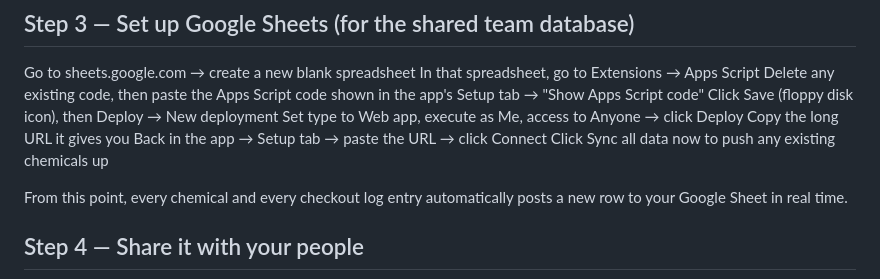
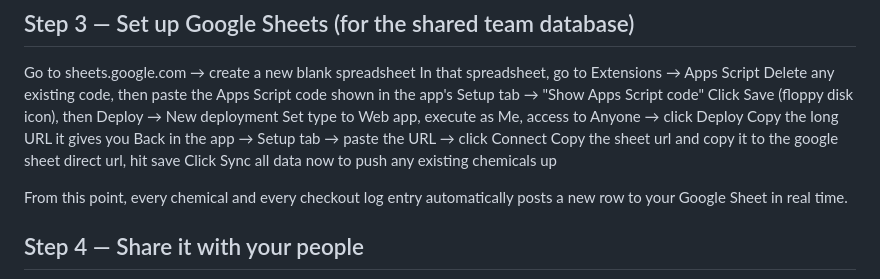
Before and after one commit to nurykim/ChemTrack, a Markdown page: README.md, the part around the change. Drawn GitHub-style.

```diff
--- a/README.md
+++ b/README.md
@@ -30,6 +30,7 @@ Click Save (floppy disk icon), then Deploy → New deployment
 Set type to Web app, execute as Me, access to Anyone → click Deploy
 Copy the long URL it gives you
 Back in the app → Setup tab → paste the URL → click Connect
+Copy the sheet url and copy it to the google sheet direct url, hit save
 Click Sync all data now to push any existing chemicals up
 
 From this point, every chemical and every checkout log entry automatically posts a new row to your Google Sheet in real time.
```
